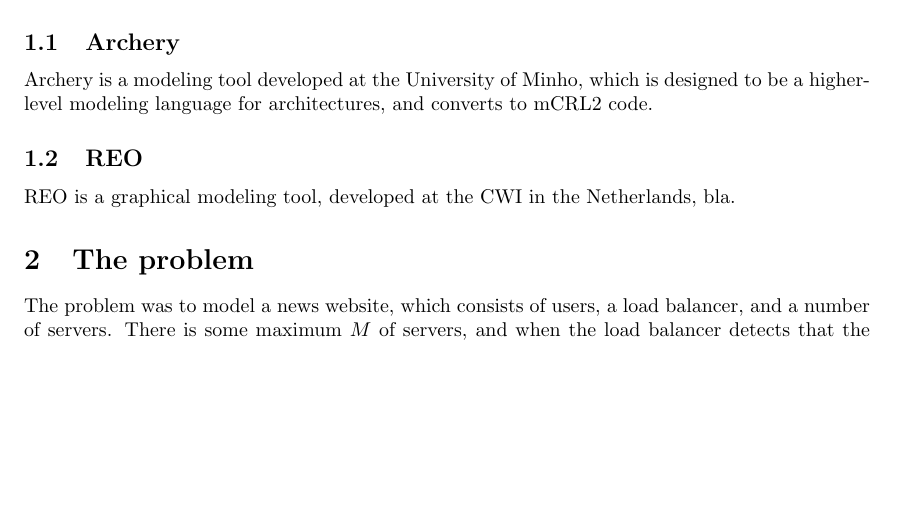
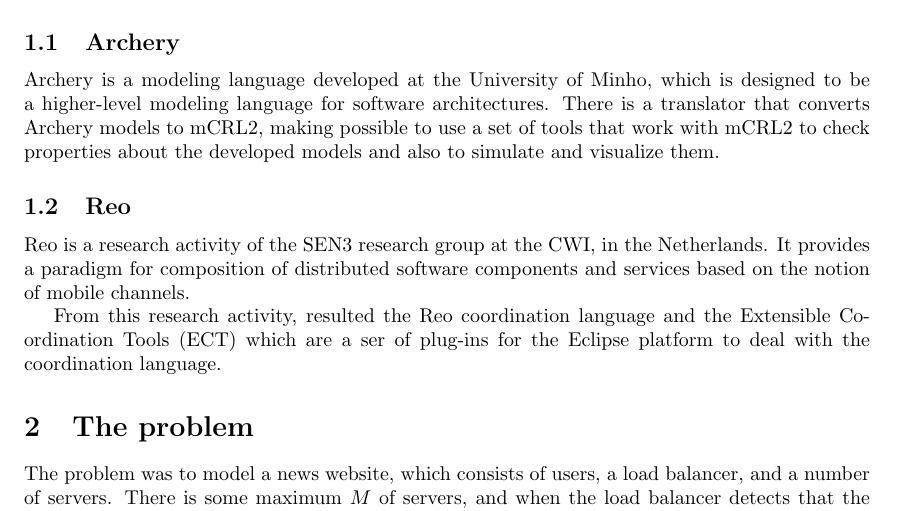
Before and after one commit to toothbrush/pas-uminho, a LaTeX document (doc/report.tex): part of the page, cut so that both start at the same text, the shorter picture padded with empty space. Compiled offline with pdfLaTeX.

Commit message:
a little bit of introduction

```diff
--- a/doc/report.tex
+++ b/doc/report.tex
@@ -15,8 +15,8 @@
 \newcommand{\tickYes}{\checkmark}
 \newcommand{\tickNo}{\hspace{1pt}\ding{55}}
 \newcommand{\ar}{Archery\xspace}
-\newcommand{\re}{REO\xspace}
-
+\newcommand{\re}{Reo\xspace}
+\newcommand{\mcrl}{mCRL2\xspace}
 
 
 
@@ -59,13 +59,20 @@
 
 \subsection{\ar}
 
-\ar is a modeling tool developed at the University of Minho, which is designed
-to be a higher-level modeling language for architectures, and converts to mCRL2
-code.
+\ar is a modeling language developed at the University of Minho, which is designed
+to be a higher-level modeling language for software architectures. There is a translator
+that converts \ar models to \mcrl, making possible to use a set of tools that work with
+\mcrl to check properties about the developed models and also to simulate and visualize them.
 
 \subsection{\re}
 
-\re is a graphical modeling tool, developed at the CWI in the Netherlands, bla.
+\re is a research activity of the SEN3 research group at the CWI, in the
+Netherlands. It provides a paradigm for composition of distributed software
+components and services based on the notion of mobile channels.
+
+From this research activity, resulted the \re coordination language and the
+Extensible Coordination Tools (ECT) which are a ser of plug-ins for the Eclipse
+platform to deal with the coordination language.
 
 \section{The problem}
 
```
